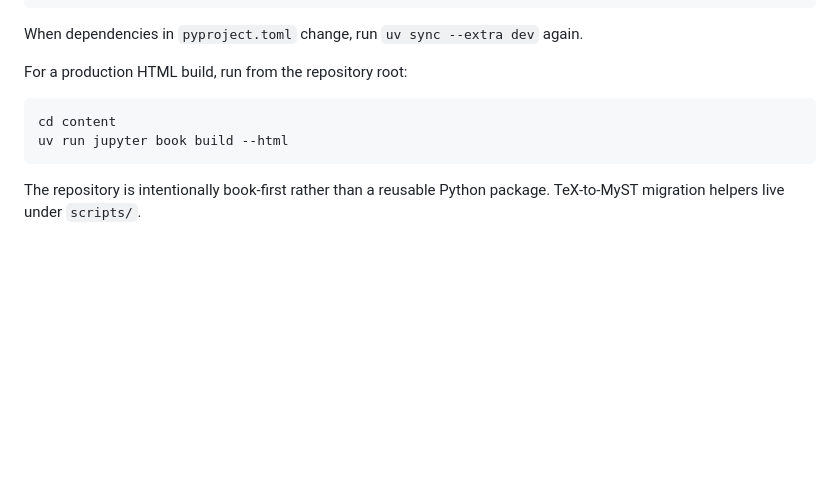
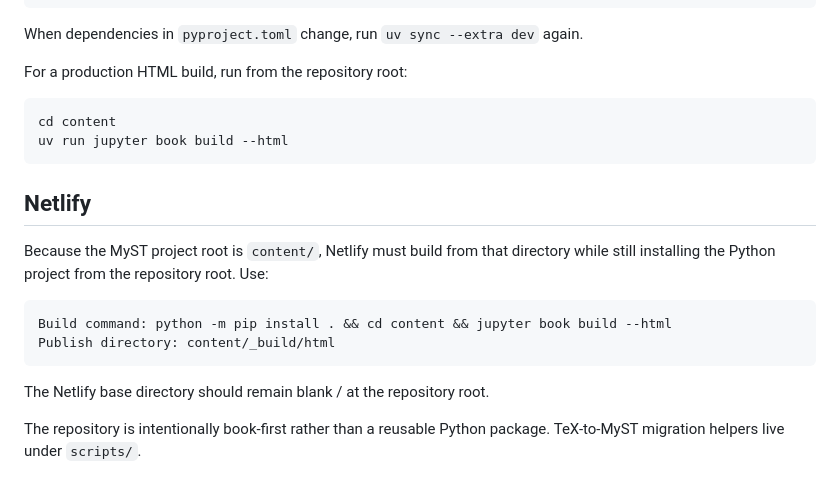
Before and after one commit to BayesAIConsortium/bdl_book_jupyterbook, a Markdown page: README.md, the part around the change. Rendered like a GitHub page; blank space fills up the shorter version.

Commit message:
Document Netlify paths for content project root

````diff
--- a/README.md
+++ b/README.md
@@ -71,4 +71,15 @@ cd content
 uv run jupyter book build --html
 ```
 
+## Netlify
+
+Because the MyST project root is `content/`, Netlify must build from that directory while still installing the Python project from the repository root. Use:
+
+```text
+Build command: python -m pip install . && cd content && jupyter book build --html
+Publish directory: content/_build/html
+```
+
+The Netlify base directory should remain blank / at the repository root.
+
 The repository is intentionally book-first rather than a reusable Python package. TeX-to-MyST migration helpers live under `scripts/`.
````
